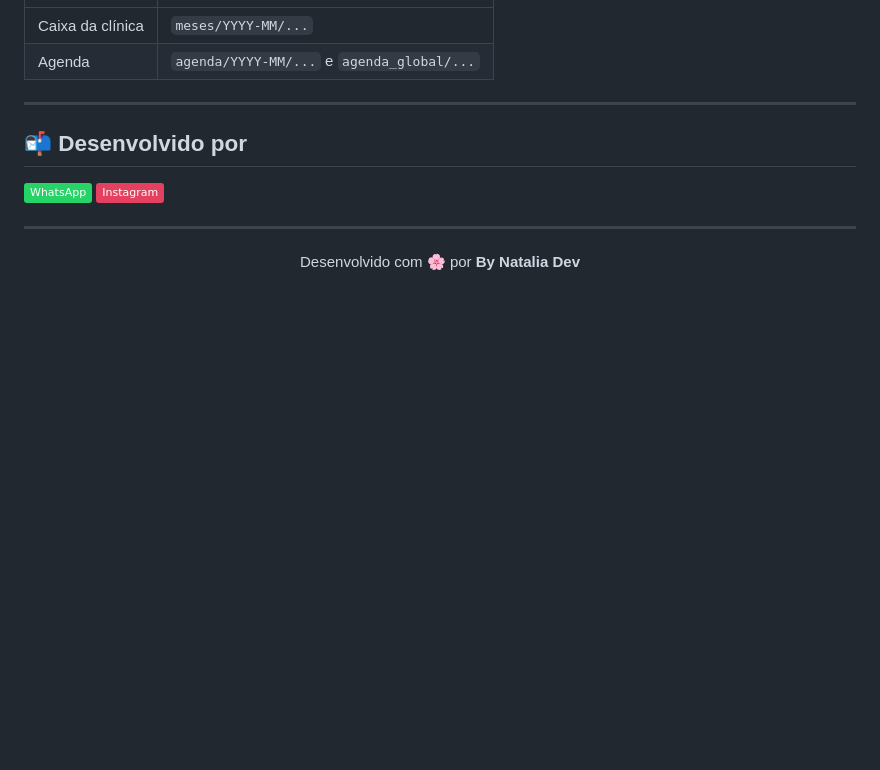
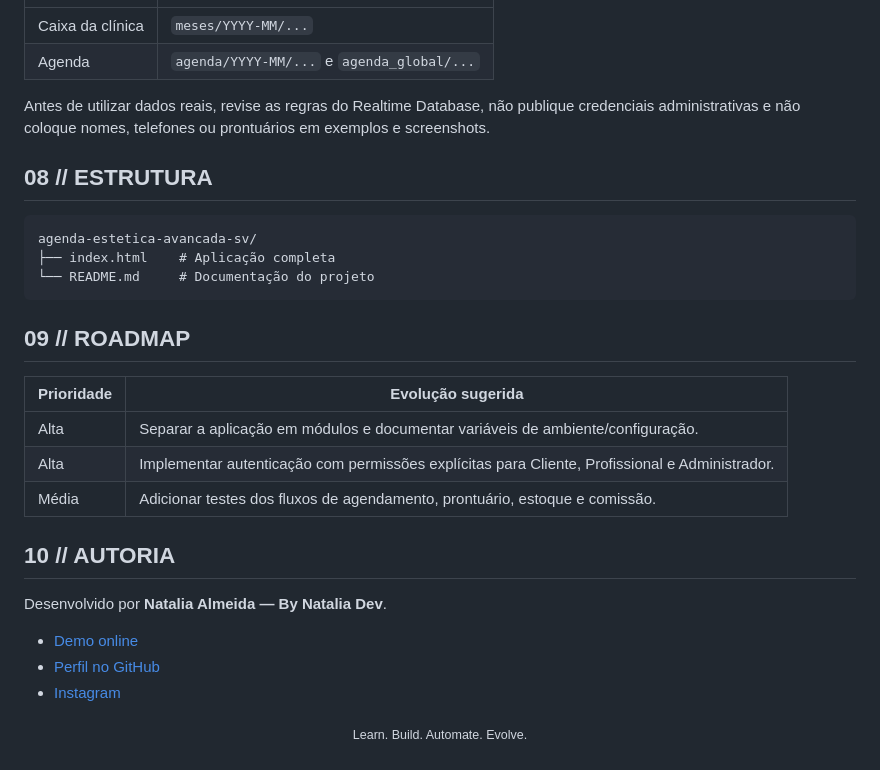
Before and after one commit to taliaalmeida/agenda-estetica-avancada-sv, a Markdown page: README.md, the part around one of its changes. GitHub-like rendering; badges without logos; blank space fills up the shorter version.

````diff
--- a/README.md
+++ b/README.md
@@ -86,13 +83,32 @@ O sistema utiliza o projeto Firebase `caixa-clinicasv` já configurado. Os dados
 | Caixa da clínica | `meses/YYYY-MM/...` |
 | Agenda | `agenda/YYYY-MM/...` e `agenda_global/...` |
 
----
+Antes de utilizar dados reais, revise as regras do Realtime Database, não publique credenciais administrativas e não coloque nomes, telefones ou prontuários em exemplos e screenshots.
 
-## 📬 Desenvolvido por
+## 08 // ESTRUTURA
 
-[![WhatsApp](https://img.shields.io/badge/WhatsApp-25D366?style=flat&logo=whatsapp&logoColor=white)](https://wa.me/5521970189097)
-[![Instagram](https://img.shields.io/badge/Instagram-E4405F?style=flat&logo=instagram&logoColor=white)](https://www.instagram.com/nataliaalmeidatech)
+```text
+agenda-estetica-avancada-sv/
+├── index.html    # Aplicação completa
+└── README.md     # Documentação do projeto
+```
 
----
+## 09 // ROADMAP
 
-<p align="center">Desenvolvido com 🌸 por <strong>By Natalia Dev</strong></p>
+| Prioridade | Evolução sugerida |
+| --- | --- |
+| Alta | Separar a aplicação em módulos e documentar variáveis de ambiente/configuração. |
+| Alta | Implementar autenticação com permissões explícitas para Cliente, Profissional e Administrador. |
+| Média | Adicionar testes dos fluxos de agendamento, prontuário, estoque e comissão. |
+
+## 10 // AUTORIA
+
+Desenvolvido por **Natalia Almeida — By Natalia Dev**.
+
+- [Demo online](https://taliaalmeida.github.io/agenda-estetica-avancada-sv/)
+- [Perfil no GitHub](https://github.com/taliaalmeida/taliaalmeida)
+- [Instagram](https://www.instagram.com/nataliaalmeidatech)
+
+<p align="center">
+  <sub>Learn. Build. Automate. Evolve.</sub>
+</p>
````
Also changed, not shown: other parts of README.md (+56 -59 lines).
